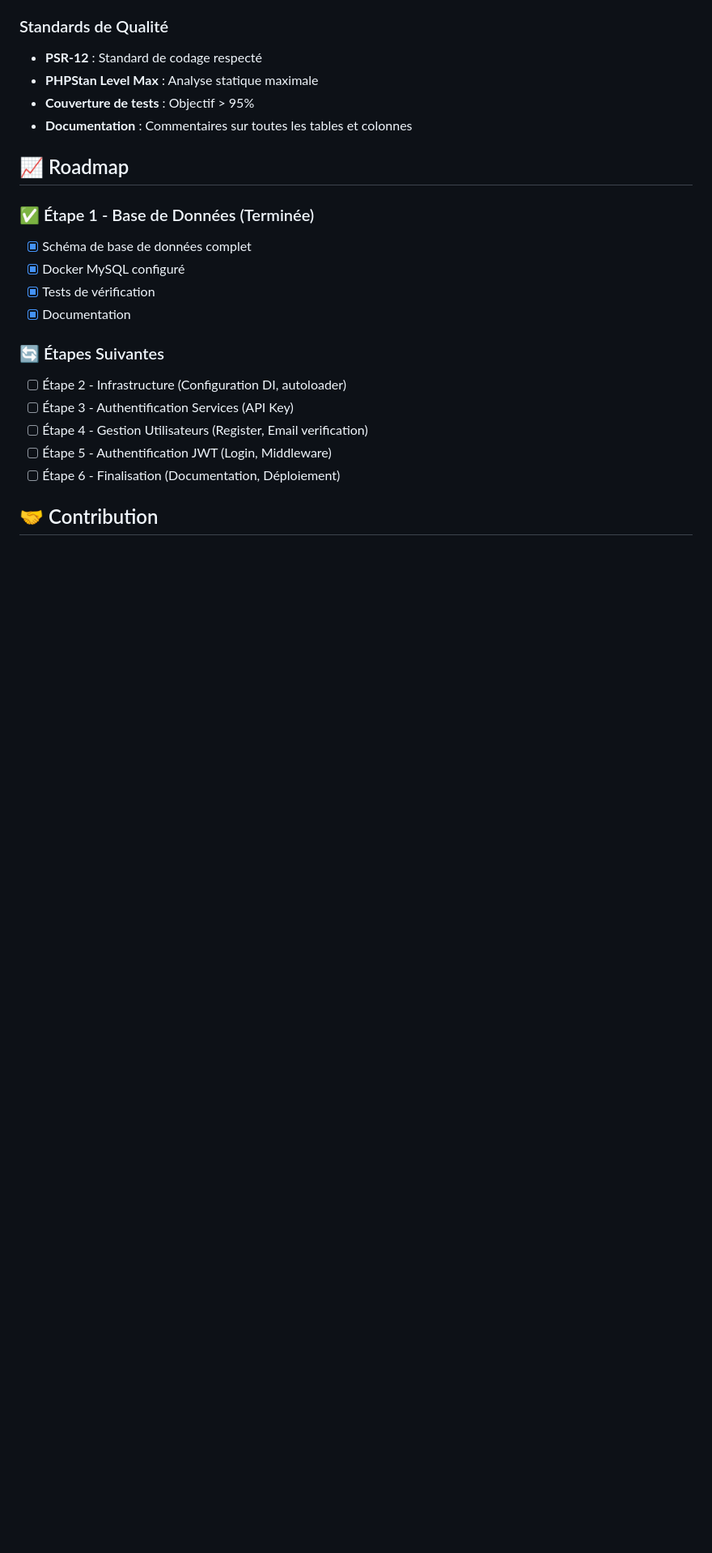
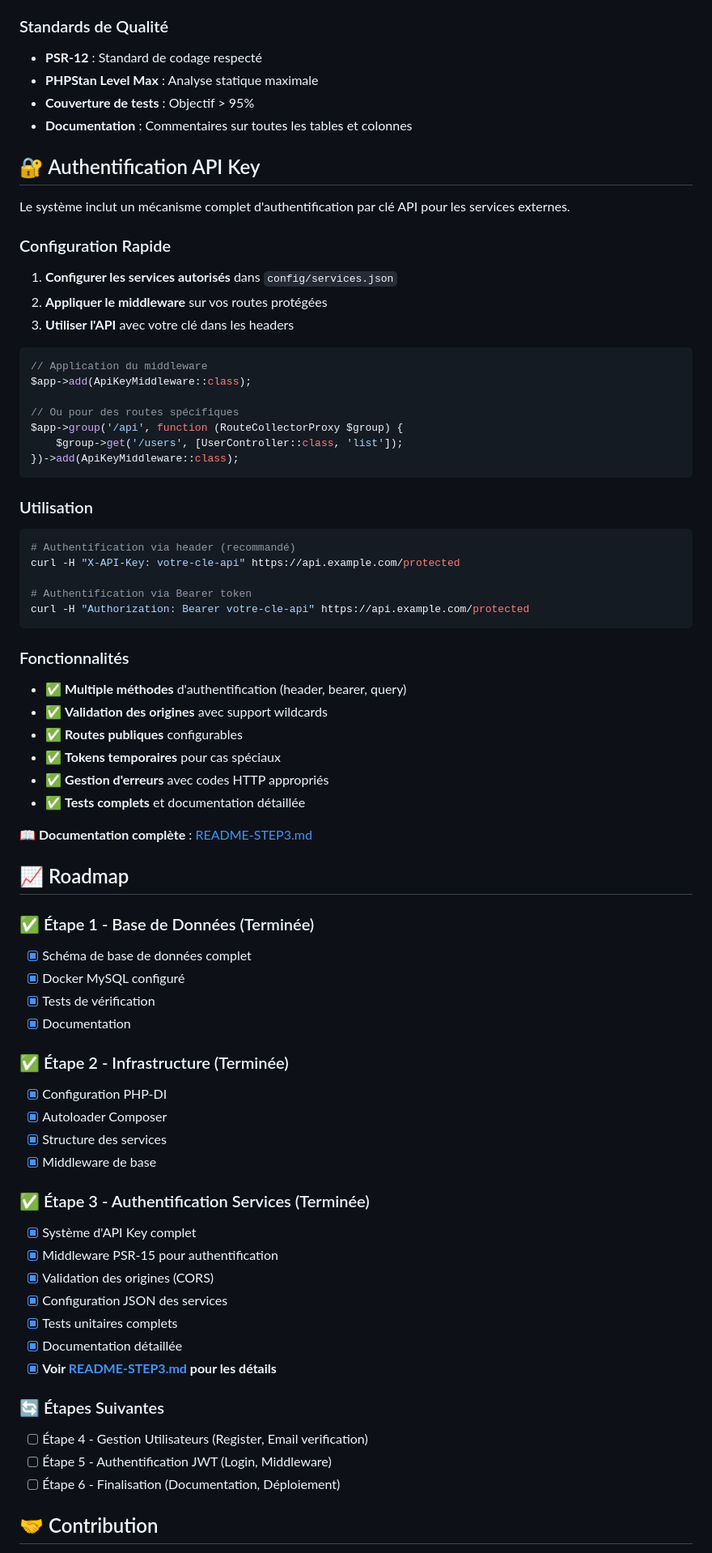
Before and after one commit to fzed51/my-auth, a Markdown page: README.md, the part around the change printed below. Shown: that part at 81% size. GitHub-like rendering; blank space fills up the shorter version.

Commit message:
Add detailed documentation for API Key authentication system in README-STEP3.md; update main README.md to reference new documentation

````diff
--- a/README.md
+++ b/README.md
@@ -291,6 +321,47 @@ php tests/test-database.php          # Diagnostic détaillé
 - **Couverture de tests** : Objectif > 95%
 - **Documentation** : Commentaires sur toutes les tables et colonnes
 
+## 🔐 Authentification API Key
+
+Le système inclut un mécanisme complet d'authentification par clé API pour les services externes.
+
+### Configuration Rapide
+
+1. **Configurer les services autorisés** dans `config/services.json`
+2. **Appliquer le middleware** sur vos routes protégées
+3. **Utiliser l'API** avec votre clé dans les headers
+
+```php
+// Application du middleware
+$app->add(ApiKeyMiddleware::class);
+
+// Ou pour des routes spécifiques
+$app->group('/api', function (RouteCollectorProxy $group) {
+    $group->get('/users', [UserController::class, 'list']);
+})->add(ApiKeyMiddleware::class);
+```
+
+### Utilisation
+
+```bash
+# Authentification via header (recommandé)
+curl -H "X-API-Key: votre-cle-api" https://api.example.com/protected
+
+# Authentification via Bearer token
+curl -H "Authorization: Bearer votre-cle-api" https://api.example.com/protected
+```
+
+### Fonctionnalités
+
+- ✅ **Multiple méthodes** d'authentification (header, bearer, query)
+- ✅ **Validation des origines** avec support wildcards
+- ✅ **Routes publiques** configurables
+- ✅ **Tokens temporaires** pour cas spéciaux
+- ✅ **Gestion d'erreurs** avec codes HTTP appropriés
+- ✅ **Tests complets** et documentation détaillée
+
+**📖 Documentation complète** : [README-STEP3.md](README-STEP3.md)
+
 ## 📈 Roadmap
 
 ### ✅ Étape 1 - Base de Données (Terminée)
@@ -299,9 +370,22 @@ php tests/test-database.php          # Diagnostic détaillé
 - [x] Tests de vérification
 - [x] Documentation
 
+### ✅ Étape 2 - Infrastructure (Terminée)
+- [x] Configuration PHP-DI
+- [x] Autoloader Composer
+- [x] Structure des services
+- [x] Middleware de base
+
+### ✅ Étape 3 - Authentification Services (Terminée)
+- [x] Système d'API Key complet
+- [x] Middleware PSR-15 pour authentification
+- [x] Validation des origines (CORS)
+- [x] Configuration JSON des services
+- [x] Tests unitaires complets
+- [x] Documentation détaillée
+- [x] **Voir [README-STEP3.md](README-STEP3.md) pour les détails**
+
 ### 🔄 Étapes Suivantes
-- [ ] Étape 2 - Infrastructure (Configuration DI, autoloader)
-- [ ] Étape 3 - Authentification Services (API Key)
 - [ ] Étape 4 - Gestion Utilisateurs (Register, Email verification)
 - [ ] Étape 5 - Authentification JWT (Login, Middleware)
 - [ ] Étape 6 - Finalisation (Documentation, Déploiement)
````
Also changed, not shown: other parts of README.md (+35 -3 lines), README-STEP3.md (added, +272 -0 lines).
